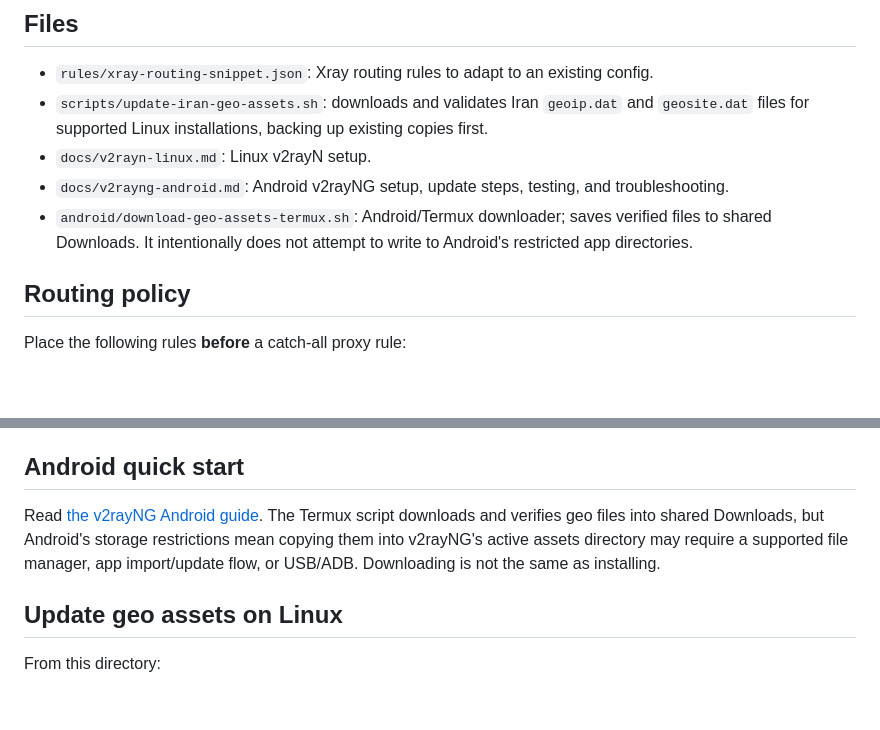
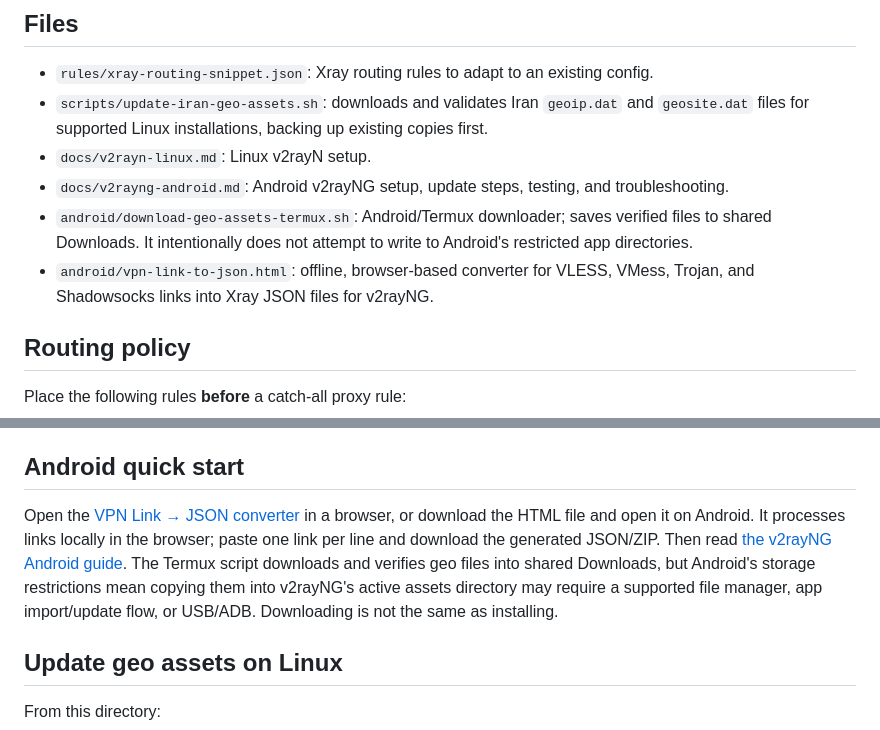
Before and after one commit to aliheidaribeni/my.poroject, a Markdown page: iran-smart-routing/README.md, 2 parts joined by grey strips. Drawn GitHub-style; blank space fills up the shorter version.

Commit message:
Document Android VPN link converter

```diff
--- a/iran-smart-routing/README.md
+++ b/iran-smart-routing/README.md
@@ -20,6 +20,7 @@ A reusable set of rules and setup notes for routing Iranian destinations directl
 - `docs/v2rayn-linux.md`: Linux v2rayN setup.
 - `docs/v2rayng-android.md`: Android v2rayNG setup, update steps, testing, and troubleshooting.
 - `android/download-geo-assets-termux.sh`: Android/Termux downloader; saves verified files to shared Downloads. It intentionally does not attempt to write to Android's restricted app directories.
+- `android/vpn-link-to-json.html`: offline, browser-based converter for VLESS, VMess, Trojan, and Shadowsocks links into Xray JSON files for v2rayNG.
 
 ## Routing policy
 
@@ -34,7 +35,7 @@ Do not replace your whole client configuration with the snippet. Merge the rules
 
 ## Android quick start
 
-Read [the v2rayNG Android guide](docs/v2rayng-android.md). The Termux script downloads and verifies geo files into shared Downloads, but Android's storage restrictions mean copying them into v2rayNG's active assets directory may require a supported file manager, app import/update flow, or USB/ADB. Downloading is not the same as installing.
+Open the [VPN Link → JSON converter](android/vpn-link-to-json.html) in a browser, or download the HTML file and open it on Android. It processes links locally in the browser; paste one link per line and download the generated JSON/ZIP. Then read [the v2rayNG Android guide](docs/v2rayng-android.md). The Termux script downloads and verifies geo files into shared Downloads, but Android's storage restrictions mean copying them into v2rayNG's active assets directory may require a supported file manager, app import/update flow, or USB/ADB. Downloading is not the same as installing.
 
 ## Update geo assets on Linux
 
```
